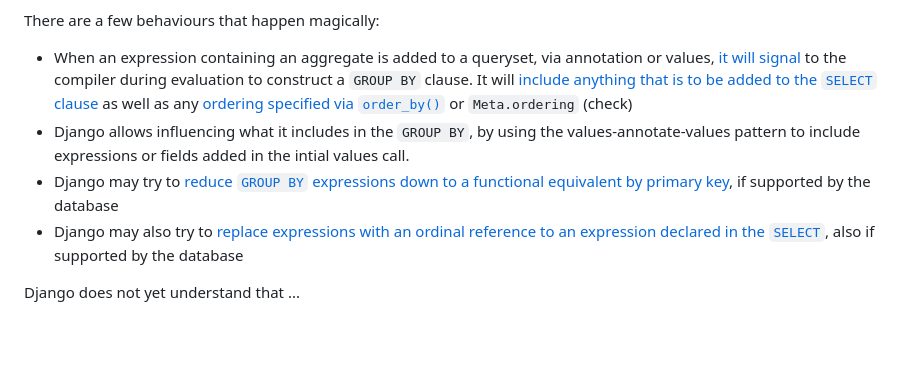
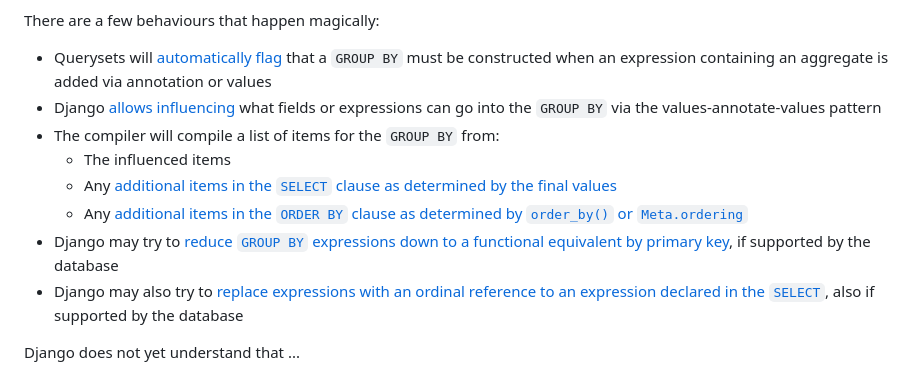
Before and after one commit to shangxiao/stupid-django-tricks, a Markdown page: explicit_group_by/README.md, the part around the change. Rendered like a GitHub page; blank space fills up the shorter version.

```diff
--- a/explicit_group_by/README.md
+++ b/explicit_group_by/README.md
@@ -11,13 +11,14 @@ we may find ourselves not understanding the queries it's producing underneath. T
 
 
 There are a few behaviours that happen magically:
- - When an expression containing an aggregate is added to a queryset, via annotation or values, [it will signal](https://github.com/django/django/blob/5.2/django/db/models/query.py#L1692-L1698) to the compiler during evaluation to construct a
-   `GROUP BY` clause. It will [include anything that is to be added to the `SELECT` clause](https://github.com/django/django/blob/5.2/django/db/models/sql/compiler.py#L137-L163) as well as any [ordering
-   specified via `order_by()`](https://github.com/django/django/blob/5.2/django/db/models/sql/compiler.py#L164-L169) or `Meta.ordering` (check)
- - Django allows influencing what it includes in the `GROUP BY`, by using the values-annotate-values pattern to include
-   expressions or fields added in the intial values call.
- - Django may try to [reduce `GROUP BY` expressions down to a functional equivalent by primary key](https://github.com/django/django/blob/5.2/django/db/models/sql/compiler.py#L198-L228), if supported by the
-   database
+ - Querysets will [automatically flag](https://github.com/django/django/blob/5.2/django/db/models/query.py#L1692-L1698) that a `GROUP BY` must be constructed when an expression containing an aggregate is added via annotation or values
+ - Django [allows influencing](https://github.com/django/django/blob/5.2/django/db/models/query.py#L1696-L1697) what fields or expressions can go into the `GROUP BY` via the values-annotate-values pattern
+ - The compiler will compile a list of items for the `GROUP BY` from:
+   - The influenced items
+   - Any [additional items in the `SELECT` clause as determined by the final values](https://github.com/django/django/blob/5.2/django/db/models/sql/compiler.py#L137-L163)
+   - Any [additional items in the `ORDER BY` clause as determined by `order_by()` or `Meta.ordering`](https://github.com/django/django/blob/5.2/django/db/models/sql/compiler.py#L164-L169)
+ - Django may try to [reduce `GROUP BY` expressions down to a functional equivalent by primary key](https://github.com/django/django/blob/5.2/django/db/models/sql/compiler.py#L198-L228),
+   if supported by the database
  - Django may also try to [replace expressions with an ordinal reference to an expression declared in the `SELECT`](https://github.com/django/django/blob/5.2/django/db/models/sql/compiler.py#L185-L189), also
    if supported by the database
 
```
